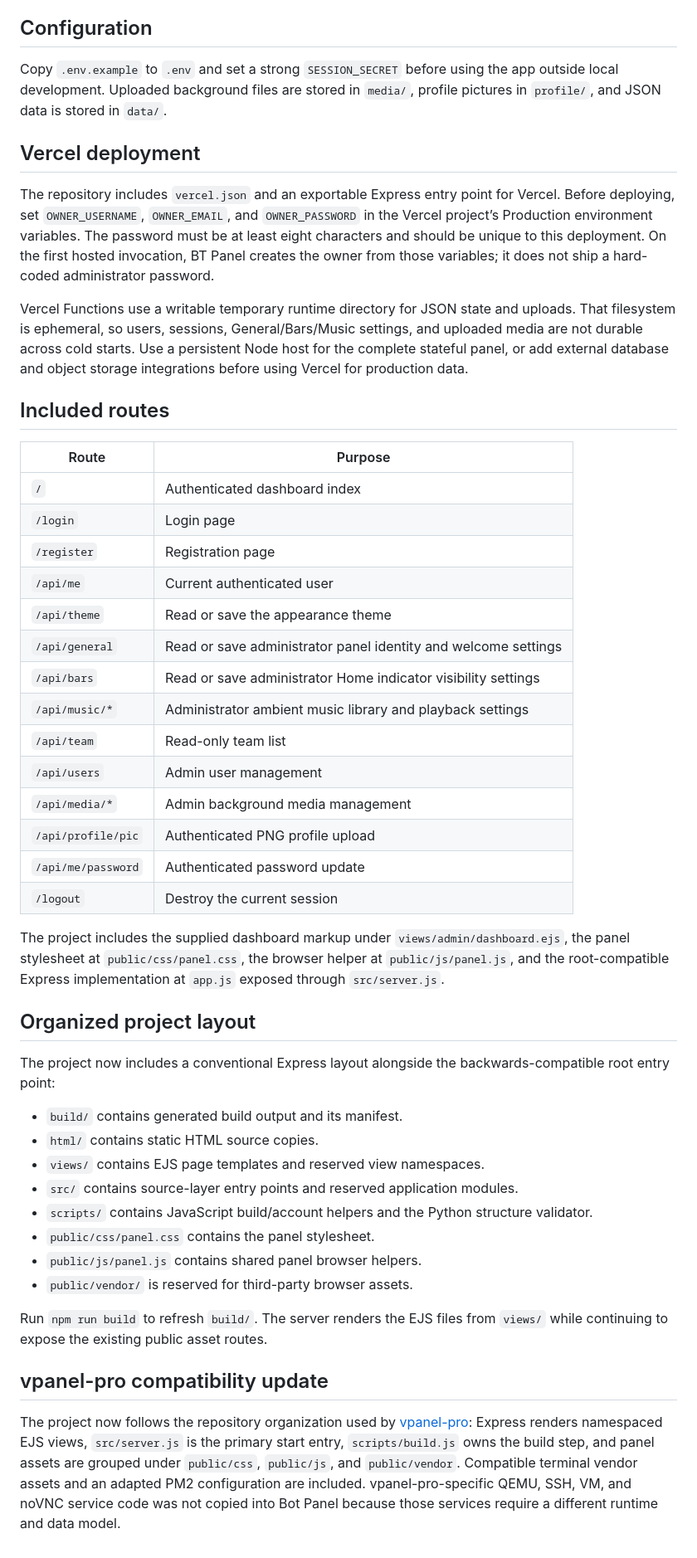
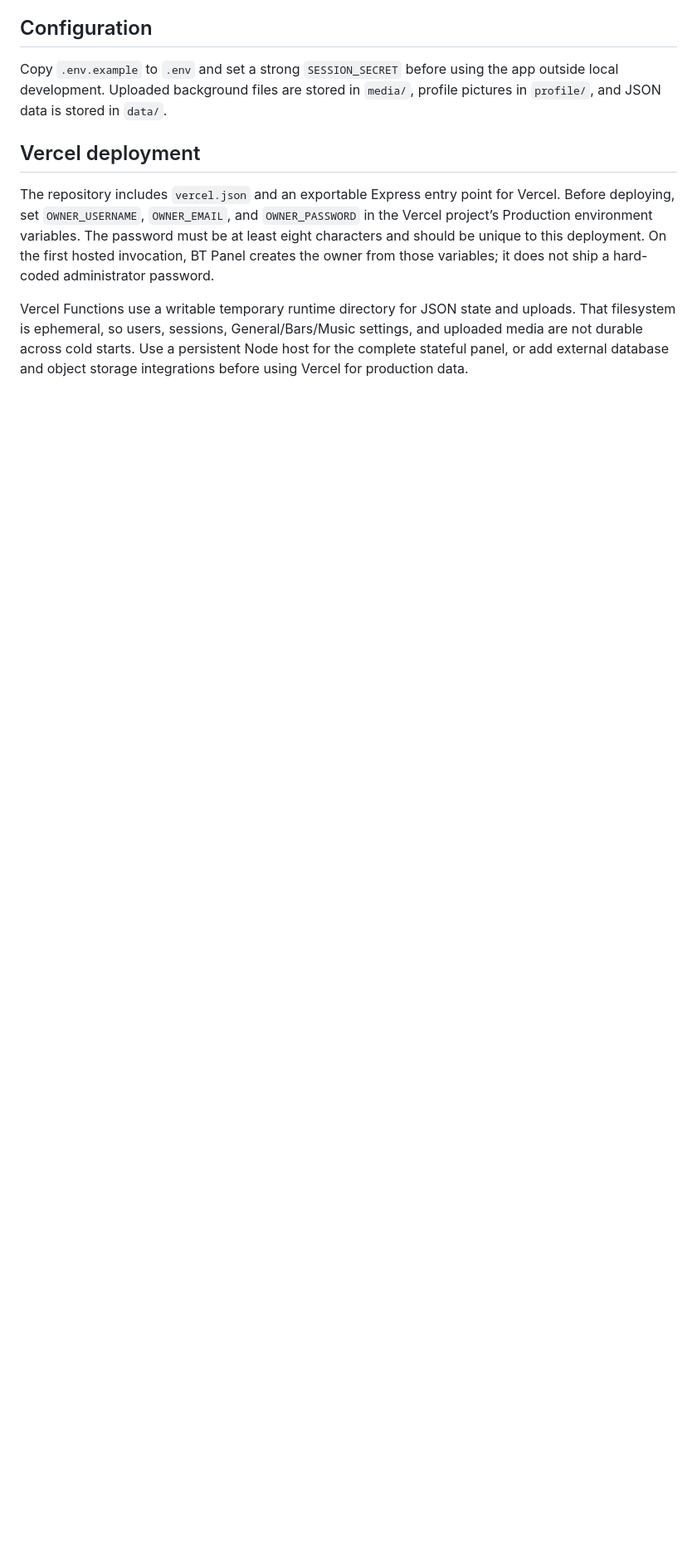
Before and after one commit to lie-kg1/BT-Panel, a Markdown page: README.md, the part around the change. Shown at 83% size. Rendered like a GitHub page; blank space fills up the shorter version.

Commit message:
Remove extra README sections

```diff
--- a/README.md
+++ b/README.md
@@ -52,43 +52,3 @@ Copy `.env.example` to `.env` and set a strong `SESSION_SECRET` before using the
 The repository includes `vercel.json` and an exportable Express entry point for Vercel. Before deploying, set `OWNER_USERNAME`, `OWNER_EMAIL`, and `OWNER_PASSWORD` in the Vercel project’s Production environment variables. The password must be at least eight characters and should be unique to this deployment. On the first hosted invocation, BT Panel creates the owner from those variables; it does not ship a hard-coded administrator password.
 
 Vercel Functions use a writable temporary runtime directory for JSON state and uploads. That filesystem is ephemeral, so users, sessions, General/Bars/Music settings, and uploaded media are not durable across cold starts. Use a persistent Node host for the complete stateful panel, or add external database and object storage integrations before using Vercel for production data.
-
-## Included routes
-
-| Route | Purpose |
-| --- | --- |
-| `/` | Authenticated dashboard index |
-| `/login` | Login page |
-| `/register` | Registration page |
-| `/api/me` | Current authenticated user |
-| `/api/theme` | Read or save the appearance theme |
-| `/api/general` | Read or save administrator panel identity and welcome settings |
-| `/api/bars` | Read or save administrator Home indicator visibility settings |
-| `/api/music/*` | Administrator ambient music library and playback settings |
-| `/api/team` | Read-only team list |
-| `/api/users` | Admin user management |
-| `/api/media/*` | Admin background media management |
-| `/api/profile/pic` | Authenticated PNG profile upload |
-| `/api/me/password` | Authenticated password update |
-| `/logout` | Destroy the current session |
-
-The project includes the supplied dashboard markup under `views/admin/dashboard.ejs`, the panel stylesheet at `public/css/panel.css`, the browser helper at `public/js/panel.js`, and the root-compatible Express implementation at `app.js` exposed through `src/server.js`.
-
-## Organized project layout
-
-The project now includes a conventional Express layout alongside the backwards-compatible root entry point:
-
-- `build/` contains generated build output and its manifest.
-- `html/` contains static HTML source copies.
-- `views/` contains EJS page templates and reserved view namespaces.
-- `src/` contains source-layer entry points and reserved application modules.
-- `scripts/` contains JavaScript build/account helpers and the Python structure validator.
-- `public/css/panel.css` contains the panel stylesheet.
-- `public/js/panel.js` contains shared panel browser helpers.
-- `public/vendor/` is reserved for third-party browser assets.
-
-Run `npm run build` to refresh `build/`. The server renders the EJS files from `views/` while continuing to expose the existing public asset routes.
-
-## vpanel-pro compatibility update
-
-The project now follows the repository organization used by [vpanel-pro](https://github.com/nobita329/vpanel-pro): Express renders namespaced EJS views, `src/server.js` is the primary start entry, `scripts/build.js` owns the build step, and panel assets are grouped under `public/css`, `public/js`, and `public/vendor`. Compatible terminal vendor assets and an adapted PM2 configuration are included. vpanel-pro-specific QEMU, SSH, VM, and noVNC service code was not copied into Bot Panel because those services require a different runtime and data model.
```
